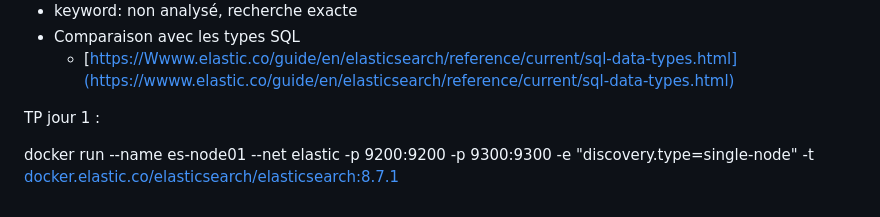
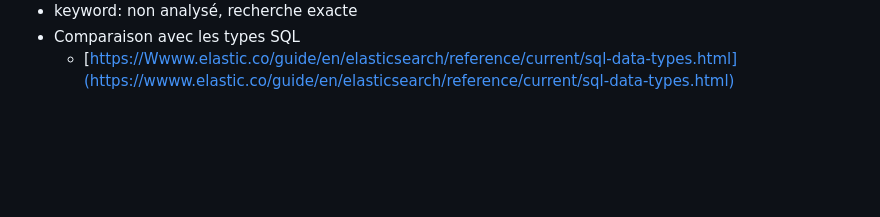
Before and after one commit to Naoufal69/ElasticSearch, a Markdown page: Notes Cours.md, the part around the change. Rendered like a GitHub page; blank space fills up the shorter version.

Commit message:
Modifications des notes de cours

```diff
--- a/Notes Cours.md
+++ b/Notes Cours.md
@@ -184,7 +184,3 @@ Type des champs
 - keyword: non analysé, recherche exacte
 - Comparaison avec les types SQL
     - [https://Wwww.elastic.co/guide/en/elasticsearch/reference/current/sql-data-types.html](https://wwww.elastic.co/guide/en/elasticsearch/reference/current/sql-data-types.html)
-
-TP jour 1 :
-
-docker run --name es-node01 --net elastic -p 9200:9200 -p 9300:9300 -e "discovery.type=single-node" -t [docker.elastic.co/elasticsearch/elasticsearch:8.7.1](http://docker.elastic.co/elasticsearch/elasticsearch:8.7.1)
```
